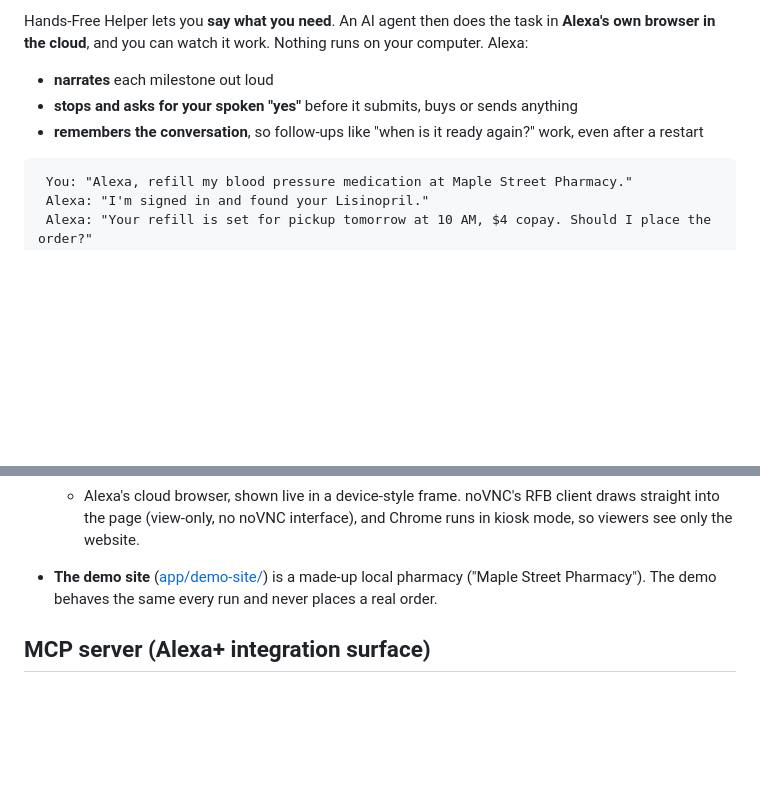
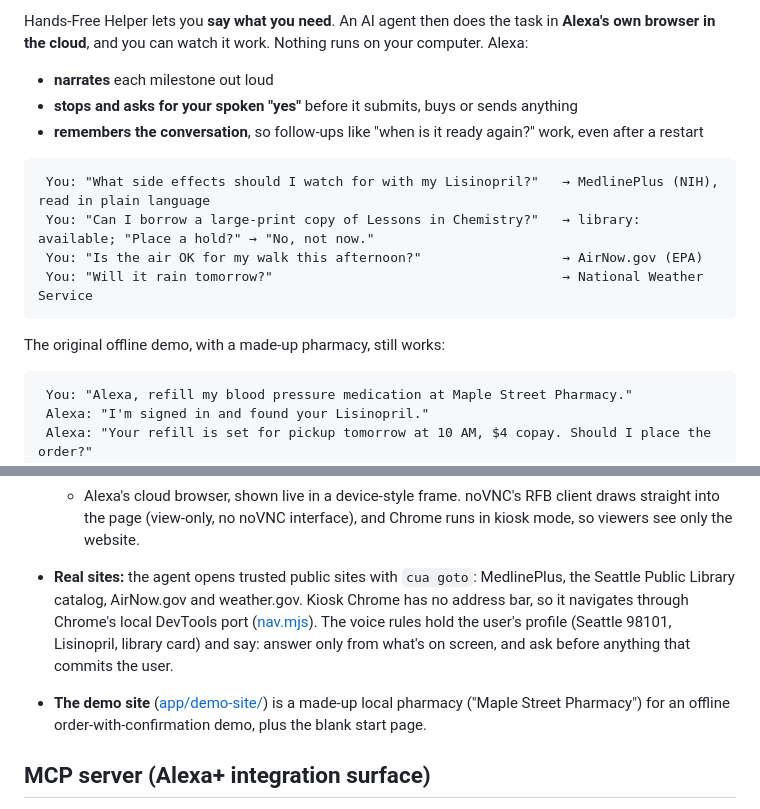
Before and after one commit to niharikascode/alexa-handsfree-helper, a Markdown page: README.md, 2 parts joined by grey strips. Rendered like a GitHub page; blank space fills up the shorter version.

Commit message:
Docs: real-site demo flow and video script
Co-Authored-By: Claude Opus 5.5 <noreply@anthropic.com>

````diff
--- a/README.md
+++ b/README.md
@@ -9,6 +9,14 @@ Hands-Free Helper lets you **say what you need**. An AI agent then does the task
 - **stops and asks for your spoken "yes"** before it submits, buys or sends anything
 - **remembers the conversation**, so follow-ups like "when is it ready again?" work, even after a restart
 
+```
+ You: "What side effects should I watch for with my Lisinopril?"   → MedlinePlus (NIH), read in plain language
+ You: "Can I borrow a large-print copy of Lessons in Chemistry?"   → library: available; "Place a hold?" → "No, not now."
+ You: "Is the air OK for my walk this afternoon?"                  → AirNow.gov (EPA)
+ You: "Will it rain tomorrow?"                                     → National Weather Service
+```
+
+The original offline demo, with a made-up pharmacy, still works:
 ```
  You: "Alexa, refill my blood pressure medication at Maple Street Pharmacy."
  Alexa: "I'm signed in and found your Lisinopril."
@@ -47,7 +55,8 @@ Browser page (localhost:8780)    POST /mcp        app/server.js + app/mcp.js (No
   - live activity lines ("Clicking at (640, 410)")
   - confirmation cards with Yes/No buttons; after asking, it listens for your answer automatically
   - Alexa's cloud browser, shown live in a device-style frame. noVNC's RFB client draws straight into the page (view-only, no noVNC interface), and Chrome runs in kiosk mode, so viewers see only the website.
-- **The demo site** ([app/demo-site/](app/demo-site/)) is a made-up local pharmacy ("Maple Street Pharmacy"). The demo behaves the same every run and never places a real order.
+- **Real sites:** the agent opens trusted public sites with `cua goto`: MedlinePlus, the Seattle Public Library catalog, AirNow.gov and weather.gov. Kiosk Chrome has no address bar, so it navigates through Chrome's local DevTools port ([nav.mjs](.claude/skills/computer-use/scripts/nav.mjs)). The voice rules hold the user's profile (Seattle 98101, Lisinopril, library card) and say: answer only from what's on screen, and ask before anything that commits the user.
+- **The demo site** ([app/demo-site/](app/demo-site/)) is a made-up local pharmacy ("Maple Street Pharmacy") for an offline order-with-confirmation demo, plus the blank start page.
 
 ## MCP server (Alexa+ integration surface)
 The Alexa+ page is an **MCP client**. It talks to the helper's **self-hosted MCP server** at `http://localhost:8780/mcp` ([app/mcp.js](app/mcp.js)): **Streamable HTTP, protocol version 2025-11-25**, using the `initialize`, `tools/list` and `tools/call` requests. Long-running tool calls stream `notifications/progress` and `notifications/message` (Alexa's narration and each GUI step) before returning the result.
````
Also changed, not shown: SUBMISSION.md (+13 -10 lines).
